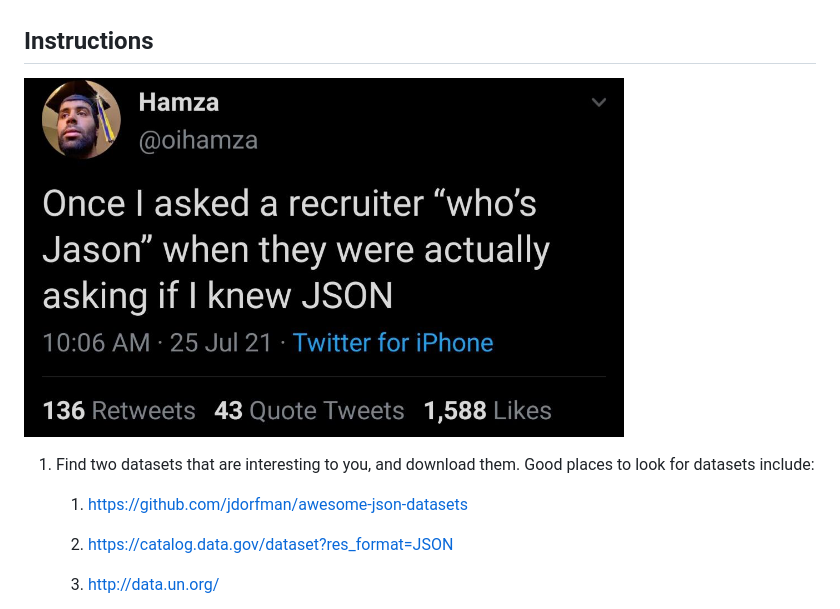
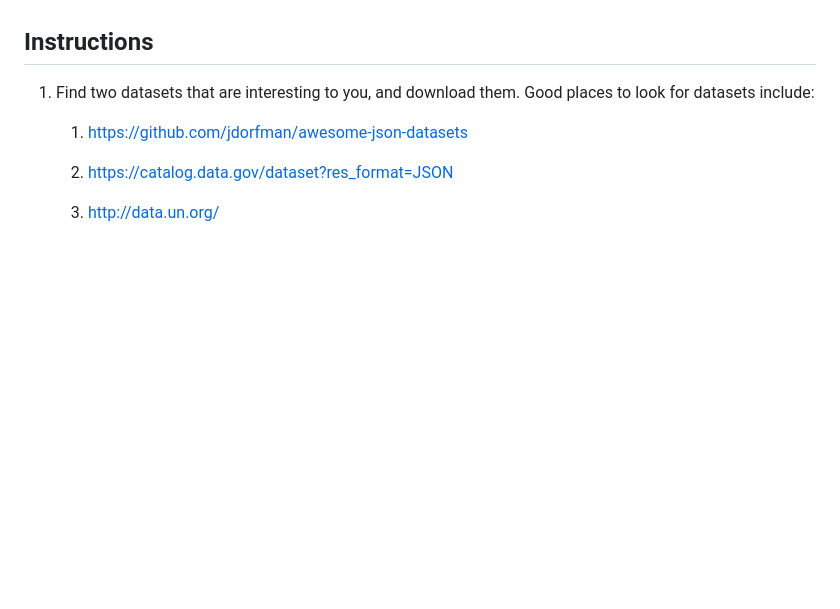
Before and after one commit to mikeizbicki/cmc-csci040, a Markdown page: hw_02/README.md, the part around the change. GitHub-like rendering; blank space fills up the shorter version.

Commit message:
week_06

```diff
--- a/hw_02/README.md
+++ b/hw_02/README.md
@@ -15,8 +15,6 @@ Sunday, 24 October, midnight
 1. understand how python allows more advanced data analysis than tools like excel
 
 ## Instructions
-
-<img src=json.jpg width=600px>
 
 1. Find two datasets that are interesting to you, and download them.
    Good places to look for datasets include:
```
Also changed, not shown: week_06/json.jpg (renamed from hw_02/json.jpg), 1 other file.
